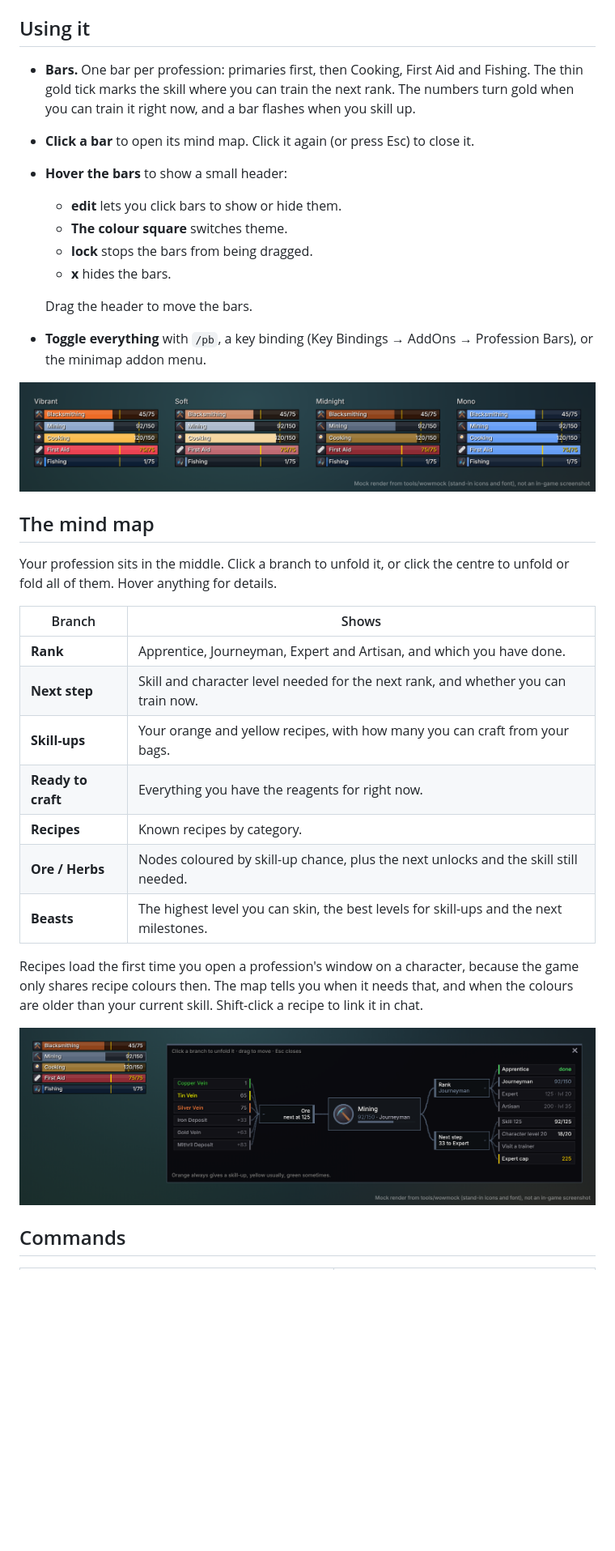
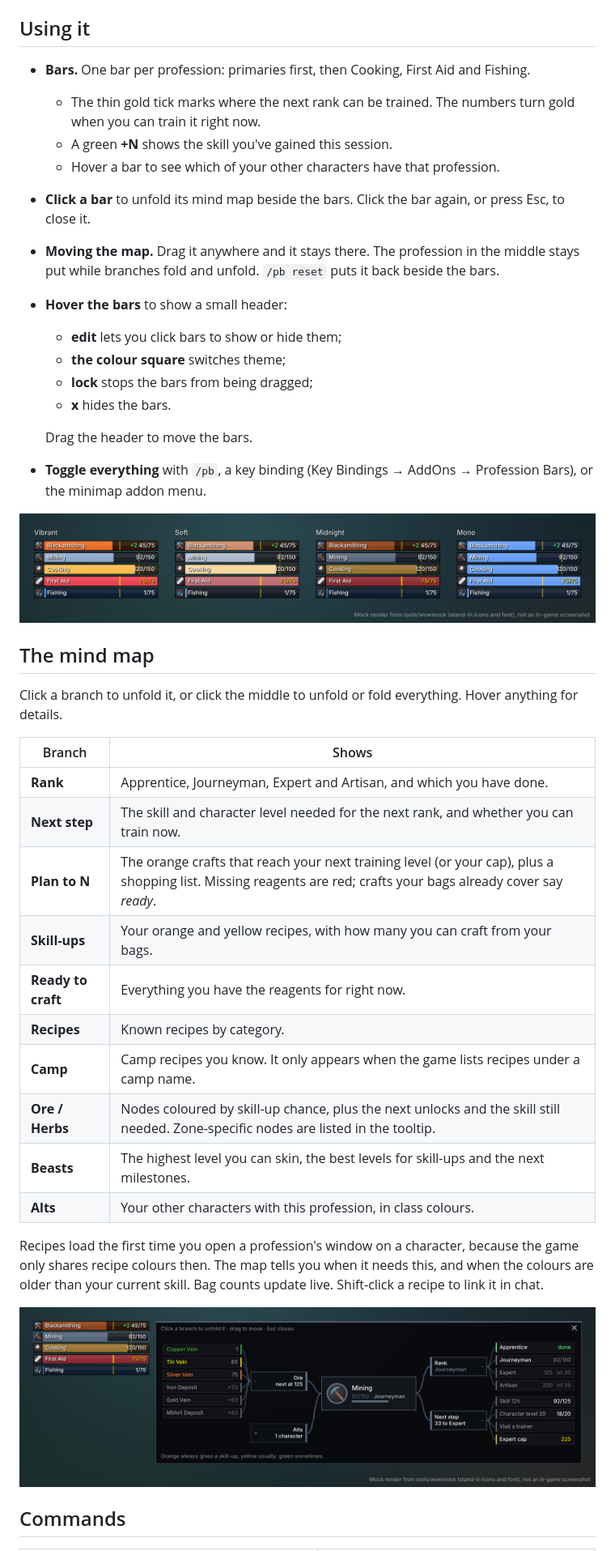
Before and after one commit to Lmapy/a, a Markdown page: addons/ProfessionBars/README.md, the part around one of its changes. Shown at 81% size. GitHub-like rendering; pictures changed too: docs/professionbars/gather.png, docs/professionbars/themes.png; blank space fills up the shorter version.

```diff
--- a/addons/ProfessionBars/README.md
+++ b/addons/ProfessionBars/README.md
@@ -27,13 +29,19 @@ out of date, tick *Load out of date AddOns* or update the number on the
 ## Using it
 
 - **Bars.** One bar per profession: primaries first, then Cooking, First Aid and Fishing.
-  The thin gold tick marks the skill where you can train the next rank. The numbers
-  turn gold when you can train it right now, and a bar flashes when you skill up.
-- **Click a bar** to open its mind map. Click it again (or press Esc) to close it.
+  - The thin gold tick marks where the next rank can be trained. The numbers turn gold
+    when you can train it right now.
+  - A green **+N** shows the skill you've gained this session.
+  - Hover a bar to see which of your other characters have that profession.
+- **Click a bar** to unfold its mind map beside the bars. Click the bar again, or
+  press Esc, to close it.
+- **Moving the map.** Drag it anywhere and it stays there. The profession in the
+  middle stays put while branches fold and unfold. `/pb reset` puts it back beside
+  the bars.
 - **Hover the bars** to show a small header:
-  - **edit** lets you click bars to show or hide them.
-  - **The colour square** switches theme.
-  - **lock** stops the bars from being dragged.
+  - **edit** lets you click bars to show or hide them;
+  - **the colour square** switches theme;
+  - **lock** stops the bars from being dragged;
   - **x** hides the bars.
 
   Drag the header to move the bars.
@@ -44,23 +52,26 @@ out of date, tick *Load out of date AddOns* or update the number on the
 
 ## The mind map
 
-Your profession sits in the middle. Click a branch to unfold it, or click the centre to
-unfold or fold all of them. Hover anything for details.
+Click a branch to unfold it, or click the middle to unfold or fold everything. Hover
+anything for details.
 
 | Branch | Shows |
 | --- | --- |
 | **Rank** | Apprentice, Journeyman, Expert and Artisan, and which you have done. |
-| **Next step** | Skill and character level needed for the next rank, and whether you can train now. |
+| **Next step** | The skill and character level needed for the next rank, and whether you can train now. |
+| **Plan to N** | The orange crafts that reach your next training level (or your cap), plus a shopping list. Missing reagents are red; crafts your bags already cover say *ready*. |
 | **Skill-ups** | Your orange and yellow recipes, with how many you can craft from your bags. |
 | **Ready to craft** | Everything you have the reagents for right now. |
 | **Recipes** | Known recipes by category. |
-| **Ore / Herbs** | Nodes coloured by skill-up chance, plus the next unlocks and the skill still needed. |
+| **Camp** | Camp recipes you know. It only appears when the game lists recipes under a camp name. |
+| **Ore / Herbs** | Nodes coloured by skill-up chance, plus the next unlocks and the skill still needed. Zone-specific nodes are listed in the tooltip. |
 | **Beasts** | The highest level you can skin, the best levels for skill-ups and the next milestones. |
+| **Alts** | Your other characters with this profession, in class colours. |
 
 Recipes load the first time you open a profession's window on a character, because
-the game only shares recipe colours then. The map tells you when it needs that, and
-when the colours are older than your current skill. Shift-click a recipe to link it
-in chat.
+the game only shares recipe colours then. The map tells you when it needs this, and
+when the colours are older than your current skill. Bag counts update live. Shift-click
+a recipe to link it in chat.
 
 ![A gathering profession: Mining](../../docs/professionbars/gather.png)
 
```
Also changed, not shown: other parts of addons/ProfessionBars/README.md (+27 -11 lines), tools/wowmock/README.md (+4 -3 lines), docs/professionbars/main.png, 10 other files.
